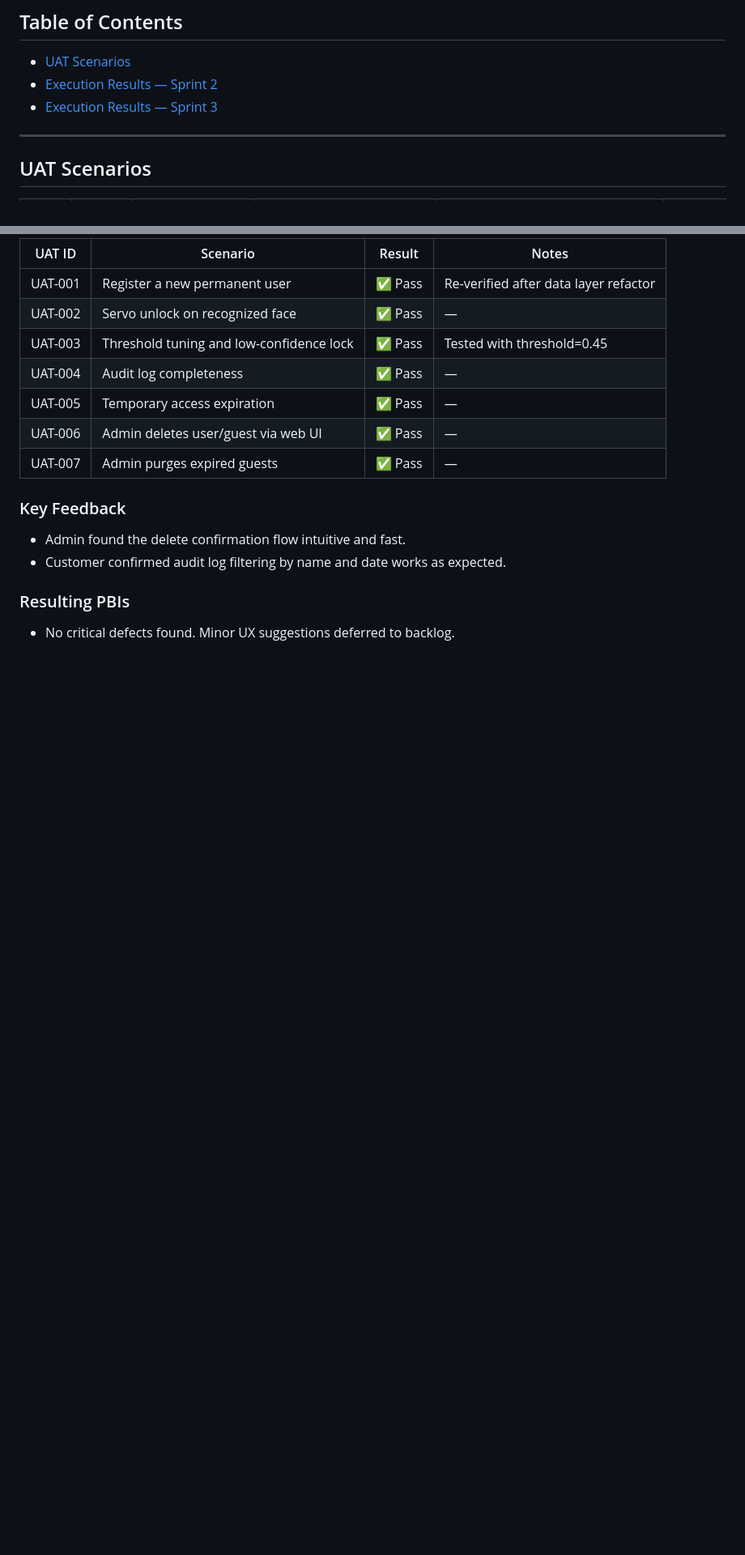
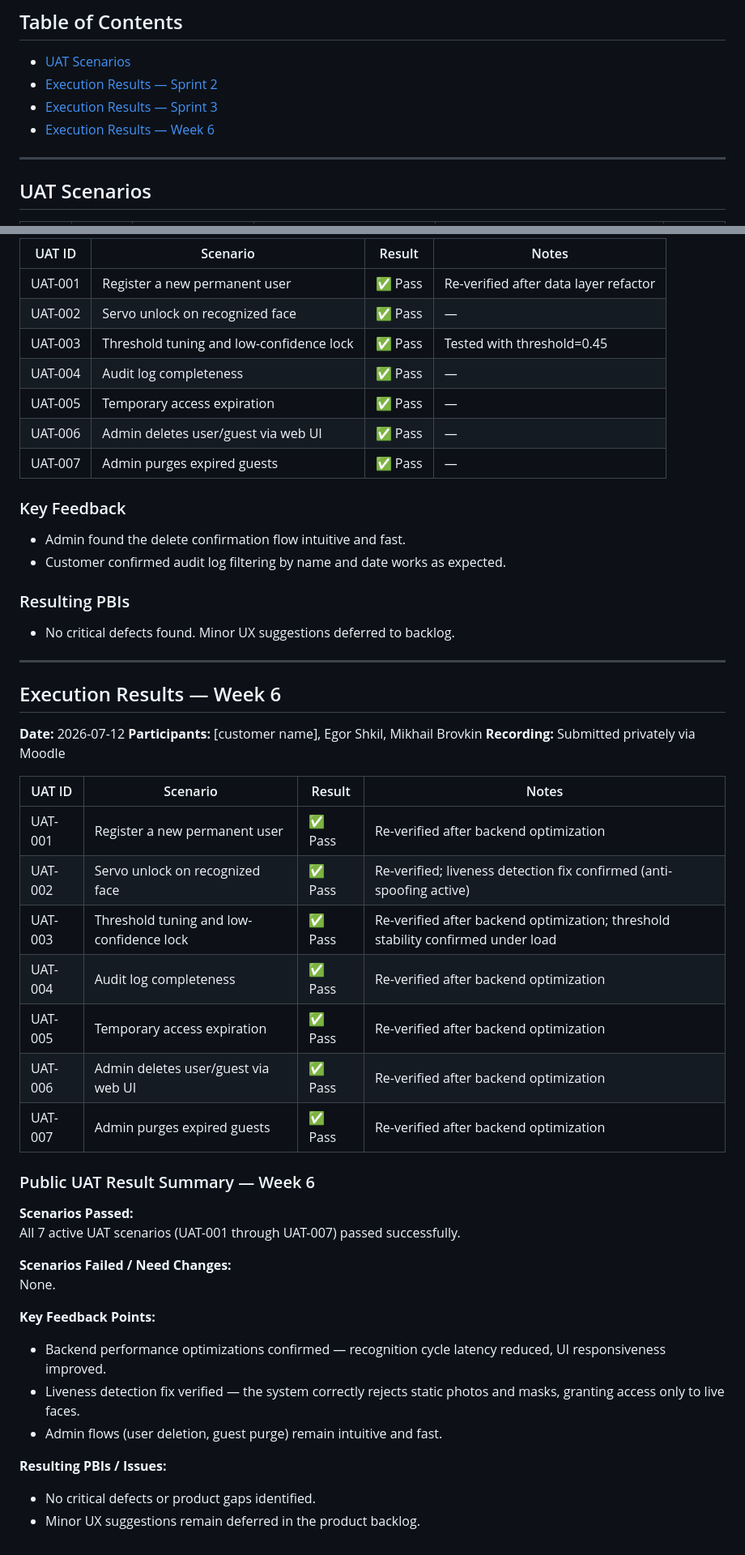
Before and after one commit to Innopolis-Robotics-Society/FaceGuardV2, a Markdown page: docs/user-acceptance-tests.md, 2 parts joined by grey strips. Shown at 81% size. Drawn GitHub-style; blank space fills up the shorter version.

Commit message:
docs: updated UAT

```diff
--- a/docs/user-acceptance-tests.md
+++ b/docs/user-acceptance-tests.md
@@ -4,6 +4,7 @@
 - [UAT Scenarios](#uat-scenarios)
 - [Execution Results — Sprint 2](#execution-results--sprint-2)
 - [Execution Results — Sprint 3](#execution-results--sprint-3)
+- [Execution Results — Week 6](#execution-results--week-6)
 
 ---
 
@@ -58,3 +59,38 @@
 
 ### Resulting PBIs
 - No critical defects found. Minor UX suggestions deferred to backlog.
+
+---
+
+## Execution Results — Week 6
+
+**Date:** 2026-07-12
+**Participants:** [customer name], Egor Shkil, Mikhail Brovkin
+**Recording:** Submitted privately via Moodle
+
+| UAT ID | Scenario | Result | Notes |
+|--------|----------|--------|-------|
+| UAT-001 | Register a new permanent user | ✅ Pass | Re-verified after backend optimization |
+| UAT-002 | Servo unlock on recognized face | ✅ Pass | Re-verified; liveness detection fix confirmed (anti-spoofing active) |
+| UAT-003 | Threshold tuning and low-confidence lock | ✅ Pass | Re-verified after backend optimization; threshold stability confirmed under load |
+| UAT-004 | Audit log completeness | ✅ Pass | Re-verified after backend optimization |
+| UAT-005 | Temporary access expiration | ✅ Pass | Re-verified after backend optimization |
+| UAT-006 | Admin deletes user/guest via web UI | ✅ Pass | Re-verified after backend optimization |
+| UAT-007 | Admin purges expired guests | ✅ Pass | Re-verified after backend optimization |
+
+### Public UAT Result Summary — Week 6
+
+**Scenarios Passed:**
+All 7 active UAT scenarios (UAT-001 through UAT-007) passed successfully.
+
+**Scenarios Failed / Need Changes:**
+None.
+
+**Key Feedback Points:**
+- Backend performance optimizations confirmed — recognition cycle latency reduced, UI responsiveness improved.
+- Liveness detection fix verified — the system correctly rejects static photos and masks, granting access only to live faces.
+- Admin flows (user deletion, guest purge) remain intuitive and fast.
+
+**Resulting PBIs / Issues:**
+- No critical defects or product gaps identified.
+- Minor UX suggestions remain deferred in the product backlog.
```
Also changed, not shown: other parts of docs/user-acceptance-tests.md (+1 -1 lines).
